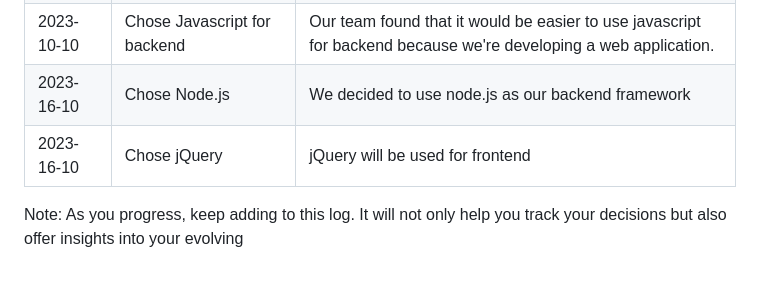
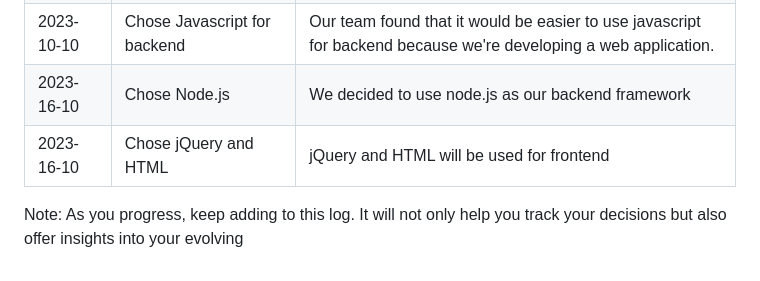
Before and after one commit to Natalie-Zi/csci401w-TaskCenterApp, a Markdown page: Assignment/3-key-architecture-decisions/key-architecture-decisions.md, the part around the change. GitHub-like rendering.

```diff
--- a/Assignment/3-key-architecture-decisions/key-architecture-decisions.md
+++ b/Assignment/3-key-architecture-decisions/key-architecture-decisions.md
@@ -99,7 +99,7 @@ Here, you'll log key decisions made and the rationale behind them. Here's an exa
 |2023-10-10| Change from mobile app to web app| We believe that we're able to better work with a website and it seemed interesting to learn more about.|
 | 2023-10-10 | Chose Javascript for backend   | Our team found that it would be easier to use javascript for backend because we're developing a web application.|
 |2023-16-10| Chose Node.js | We decided to use node.js as our backend framework|
-|2023-16-10| Chose jQuery | jQuery will be used for frontend|
+|2023-16-10| Chose jQuery and HTML | jQuery  and HTML will be used for frontend|
 
 
 Note: As you progress, keep adding to this log. It will not only help you track your decisions but also offer insights into your evolving
```
